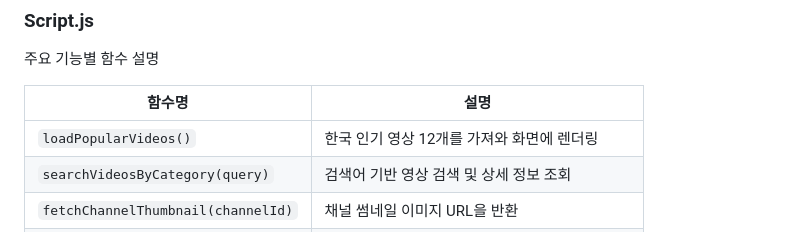
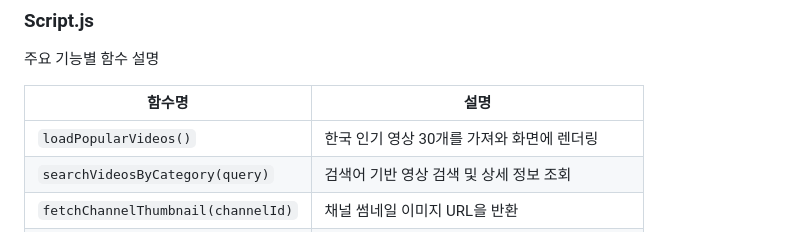
Before and after one commit to DeepDive-SOLID/EXP-MISSION-Youtube, a Markdown page: README.md, the part around the change. Rendered like a GitHub page.

```diff
--- a/README.md
+++ b/README.md
@@ -67,7 +67,7 @@
 
 | 함수명                             | 설명                                             |
 | ---------------------------------- | ------------------------------------------------ |
-| `loadPopularVideos()`              | 한국 인기 영상 12개를 가져와 화면에 렌더링       |
+| `loadPopularVideos()`              | 한국 인기 영상 30개를 가져와 화면에 렌더링       |
 | `searchVideosByCategory(query)`    | 검색어 기반 영상 검색 및 상세 정보 조회          |
 | `fetchChannelThumbnail(channelId)` | 채널 썸네일 이미지 URL을 반환                    |
 | `renderVideoList(videos)`          | 받아온 영상 리스트를 HTML 요소로 렌더링          |
```
